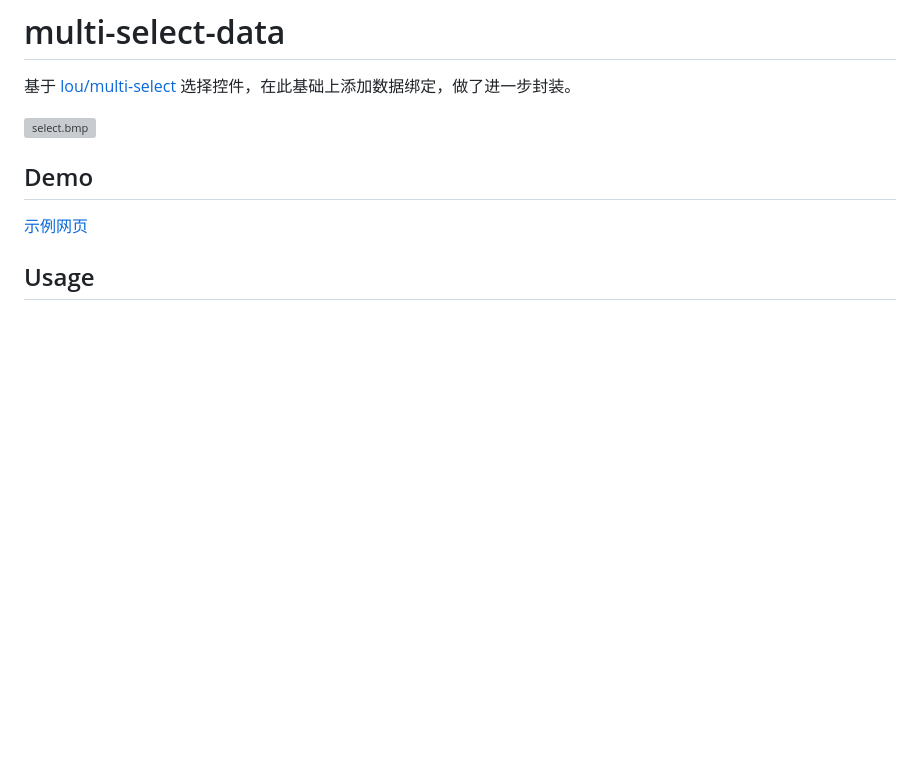
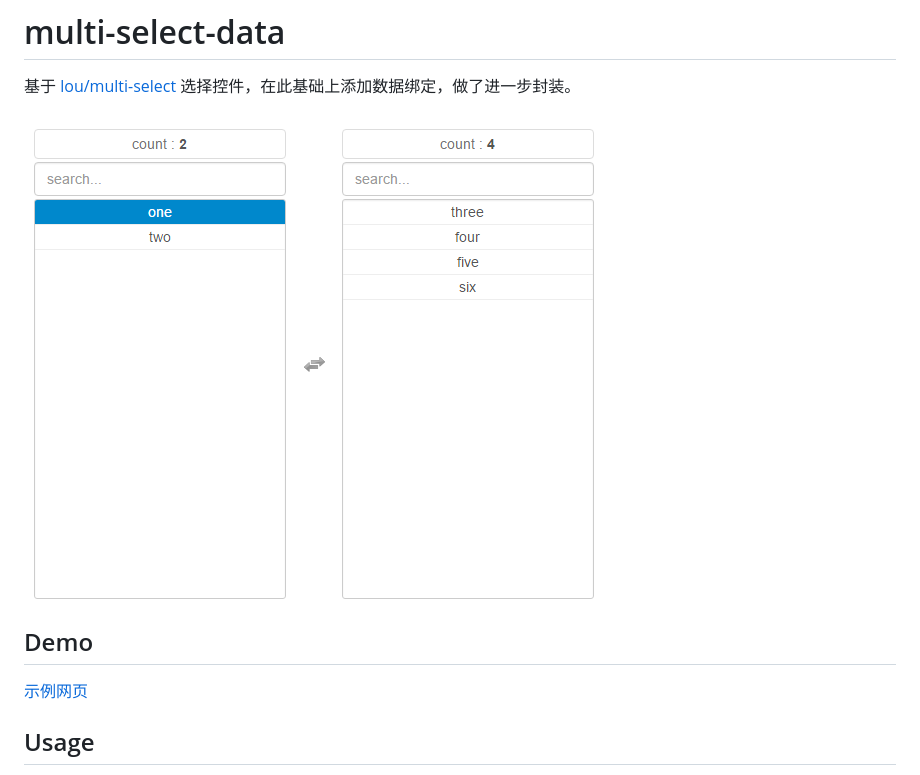
Before and after one commit to zhizuqiu/multi-select-data, a Markdown page: README.md, the part around the change. GitHub-like rendering; pictures changed too: images/select.png (added); blank space fills up the shorter version; grey boxes are pictures that could not be loaded.

Commit message:
修改README.md

```diff
--- a/README.md
+++ b/README.md
@@ -1,7 +1,7 @@
 # multi-select-data
 基于 [lou/multi-select](https://github.com/lou/multi-select/) 选择控件，在此基础上添加数据绑定，做了进一步封装。
 
-![select.bmp](images/select.bmp)
+![select.bmp](images/select.png)
 
 ## Demo
 
```
Also changed, not shown: 1 other file.
